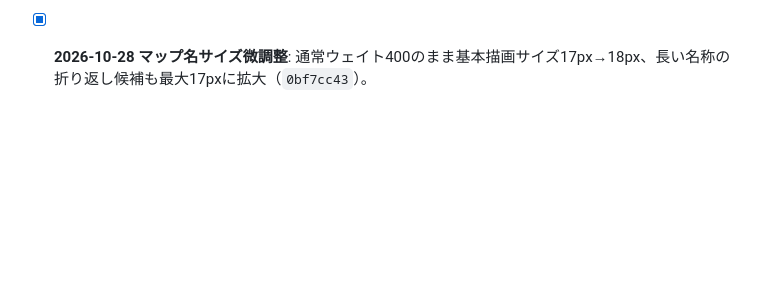
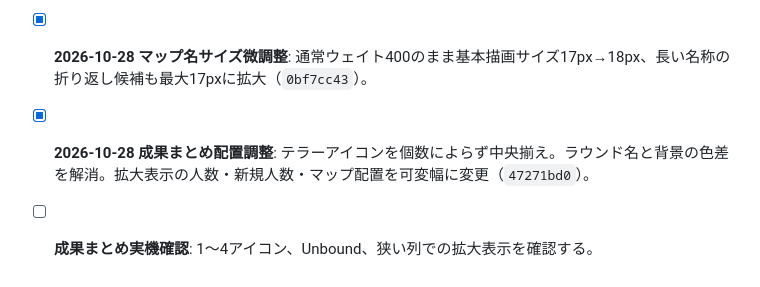
Before and after one commit to staiga20030313-del/ToN-Archive, a Markdown page: MIGRATION_AUDIT.md, the part around the change. GitHub-like rendering; blank space fills up the shorter version.

Commit message:
Audit summary centering and enlarged layout fixes

```diff
--- a/MIGRATION_AUDIT.md
+++ b/MIGRATION_AUDIT.md
@@ -82,3 +82,6 @@
 - [ ] **狭いVRC列での確認**: マップバッジと人数・秒数が重ならないかブラウザで確認する。
 
 - [x] **2026-10-28 マップ名サイズ微調整**: 通常ウェイト400のまま基本描画サイズ17px→18px、長い名称の折り返し候補も最大17pxに拡大（`0bf7cc43`）。
+
+- [x] **2026-10-28 成果まとめ配置調整**: テラーアイコンを個数によらず中央揃え。ラウンド名と背景の色差を解消。拡大表示の人数・新規人数・マップ配置を可変幅に変更（`47271bd0`）。
+- [ ] **成果まとめ実機確認**: 1〜4アイコン、Unbound、狭い列での拡大表示を確認する。
```
